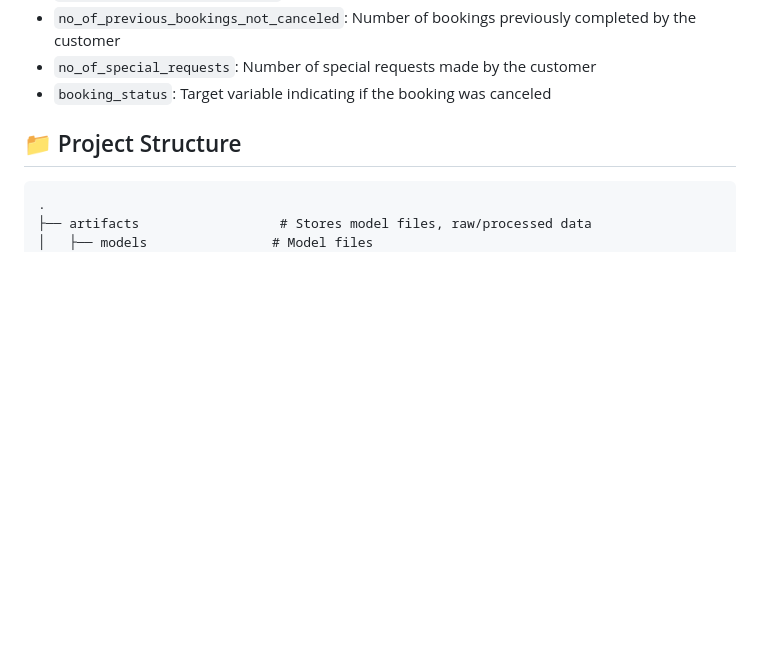
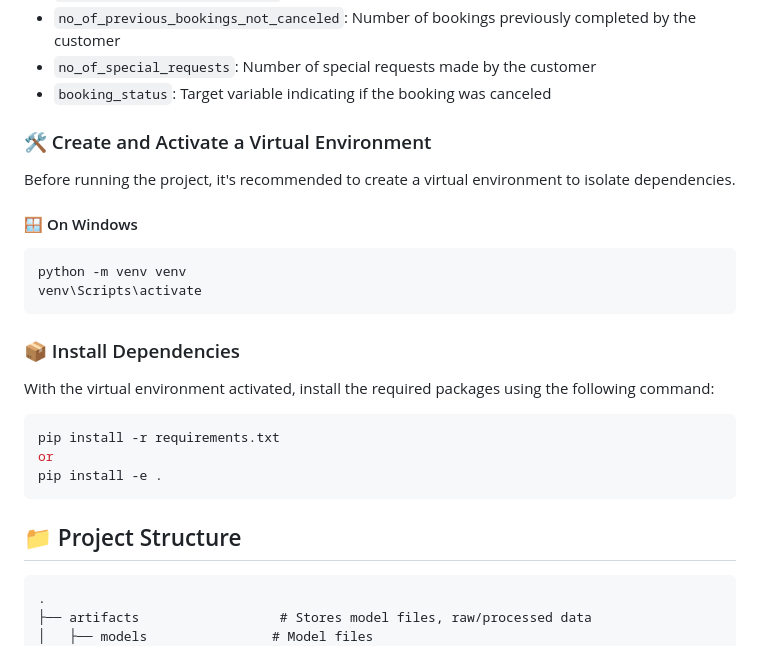
Before and after one commit to AhmadMajde22/Hotel-Reservations, a Markdown page: README.md, the part around the change. Drawn GitHub-style; blank space fills up the shorter version.

Commit message:
Write README File

````diff
--- a/README.md
+++ b/README.md
@@ -39,6 +39,27 @@ Below are the available features in the dataset:
 - `no_of_previous_bookings_not_canceled`: Number of bookings previously completed by the customer
 - `no_of_special_requests`: Number of special requests made by the customer
 - `booking_status`: Target variable indicating if the booking was canceled
+
+### 🛠️ Create and Activate a Virtual Environment
+
+Before running the project, it's recommended to create a virtual environment to isolate dependencies.
+
+#### 🪟 On Windows
+
+```bash
+python -m venv venv
+venv\Scripts\activate
+```
+
+### 📦 Install Dependencies
+
+With the virtual environment activated, install the required packages using the following command:
+
+```bash
+pip install -r requirements.txt
+or
+pip install -e .
+```
 
 ## 📁 Project Structure
 
````
